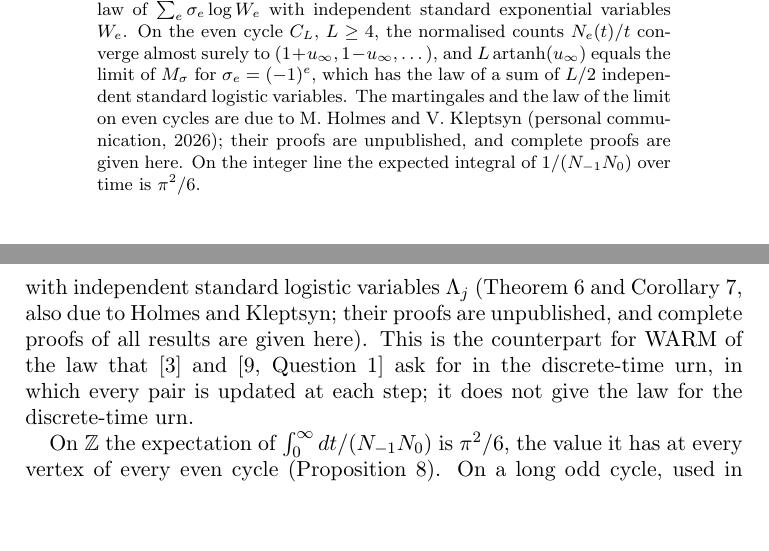
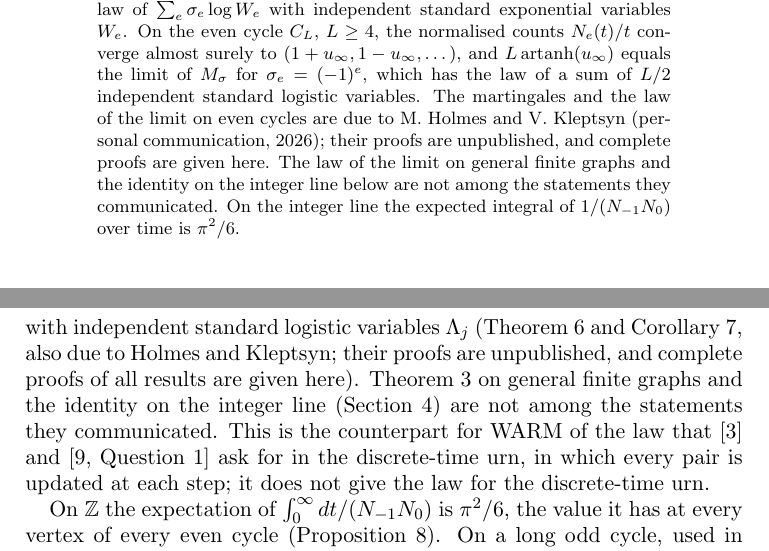
Before and after one commit to yspennstate/graph-urn-conserved-charges, a LaTeX paper (main.tex): two parts of pages 1 and 3 of 13, joined at a grey line, cut so that both start at the same text, the shorter picture padded with empty space. Compiled offline with pdfLaTeX.

Commit message:
Attribution set [skip ci]
Co-Authored-By: Claude Opus 5.5 <noreply@anthropic.com>

```diff
--- a/main.tex
+++ b/main.tex
@@ -16,7 +16,7 @@ its limit has the law of $\sum_e\sigma_e\log W_e$ with independent standard expo
 cycle $C_L$, $L\ge4$, the normalised counts $N_e(t)/t$ converge almost surely to $(1+u_\infty,1-u_\infty,\dots)$, and $L\,\mathrm{artanh}(u_\infty)$ equals the
 limit of $M_\sigma$ for $\sigma_e=(-1)^e$, which has the law of a sum of $L/2$ independent standard logistic
 variables. The martingales and the law of the limit on even cycles are due to M.~Holmes and V.~Kleptsyn
-(personal communication, 2026); their proofs are unpublished, and complete proofs are given here. On the integer line the expected integral of $1/(N_{-1}N_0)$ over time is $\pi^2/6$.
+(personal communication, 2026); their proofs are unpublished, and complete proofs are given here. The law of the limit on general finite graphs and the identity on the integer line below are not among the statements they communicated. On the integer line the expected integral of $1/(N_{-1}N_0)$ over time is $\pi^2/6$.
 \end{abstract}
 \maketitle
 
@@ -75,7 +75,7 @@ $M_\sigma(t)-\sum_e\sigma_e\log(N_e(t)/t)\to0$. Therefore
 \[ L\,\mathrm{artanh}(u_\infty)=M_{\sigma,\infty},\qquad M_{\sigma,\infty}\ \text{has the law of}\
    \Lambda_1+\dots+\Lambda_{L/2}, \]
 with independent standard logistic variables $\Lambda_j$ (Theorem~\ref{thm:conv} and Corollary~\ref{cor:cycle},
-also due to Holmes and Kleptsyn; their proofs are unpublished, and complete proofs of all results are given here). This
+also due to Holmes and Kleptsyn; their proofs are unpublished, and complete proofs of all results are given here). Theorem~\ref{thm:law} on general finite graphs and the identity on the integer line (Section~\ref{sec:line}) are not among the statements they communicated. This
 is the counterpart for WARM of the law that~\cite{CL} and~\cite[Question~1]{Lima} ask for in the
 discrete-time urn, in which every pair is updated at each step; it does not give the law for the discrete-time urn.
 
```
Also changed, not shown: README.md, main.pdf.
